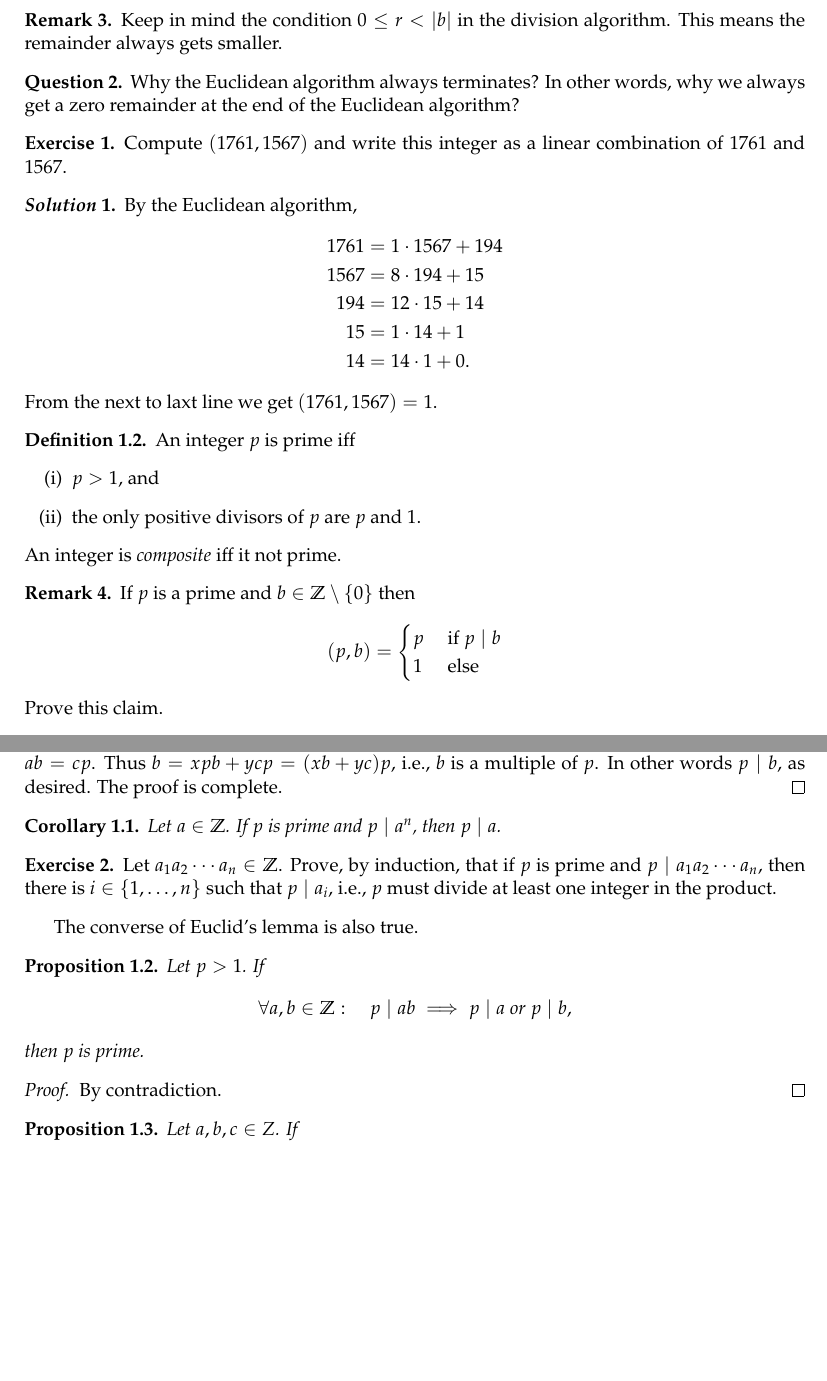
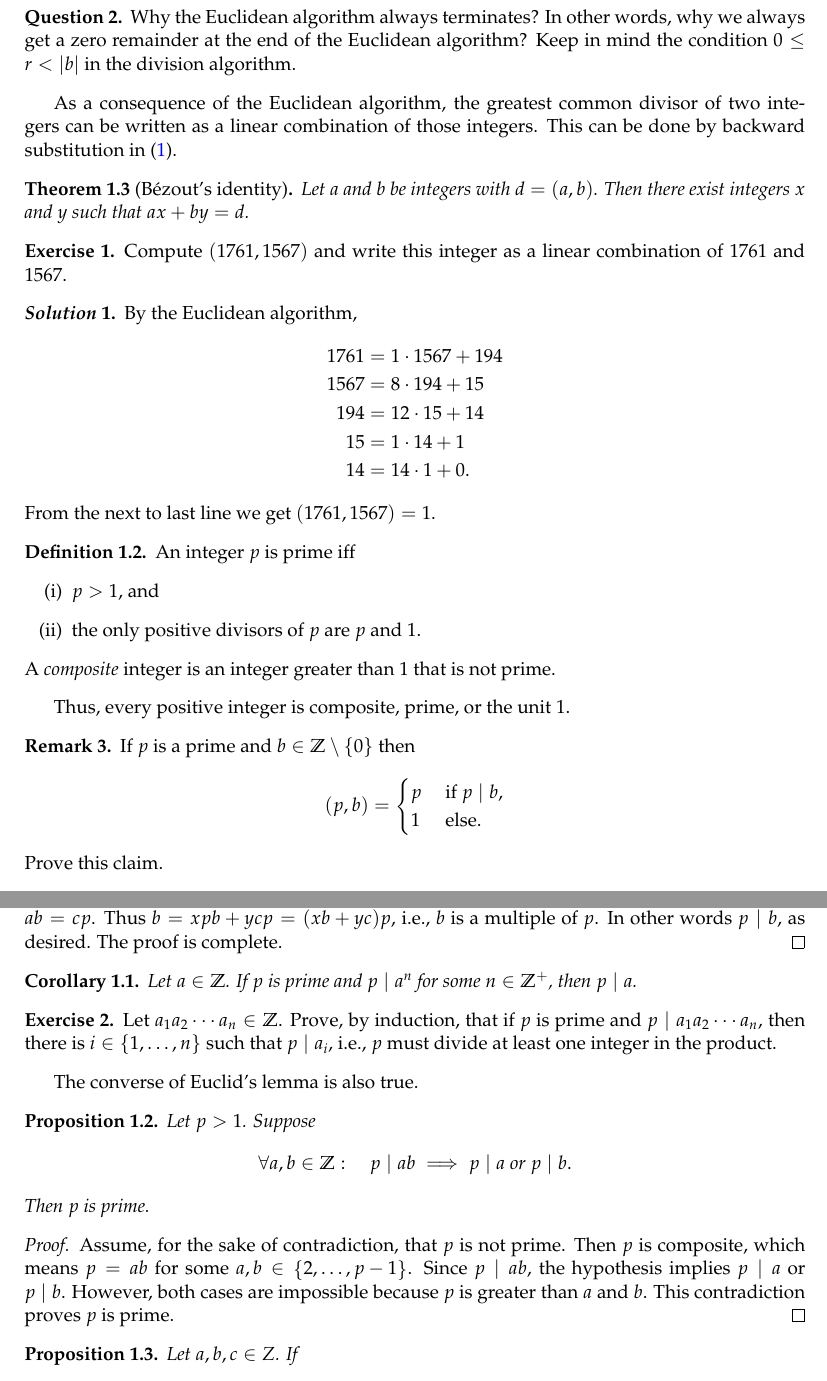
Before and after one commit to christian-chavez/algebra-notes, a LaTeX document (lesson01.tex, which reads preambulo.tex): two parts of pages 2 and 3 of 5, joined at a grey line, cut so that both start at the same text, the shorter picture padded with empty space. Compiled offline with pdfLaTeX.

Commit message:
proof of converse of euclid's lemma and fixed dftn of composite

```diff
--- a/lesson01.tex
+++ b/lesson01.tex
@@ -72,13 +74,17 @@ r_{n-1} & =q_{n+1} r_n
 
-\begin{rem}
-    Keep in mind the condition \(0\leq r < |b|\) in the division algorithm.
-    This means the remainder always gets smaller.
-\end{rem}
 
 \begin{que}
     Why the Euclidean algorithm always terminates? In other words,
     why we always get a zero remainder at the end of the Euclidean algorithm?
+    Keep in mind the condition \(0\leq r < |b|\) in the division algorithm.
 \end{que}
+
+As a consequence of the Euclidean algorithm,
+the greatest common divisor of two integers can be written as a linear combination of those integers. This can be done by backward substitution in \eqref{eqtn:sequence.euclidean.algorithm}.
+
+\begin{teo}[Bézout's identity]
+    Let $a$ and $b$ be integers with $d=(a,b)$. Then there exist integers $x$ and $y$ such that $a x+b y=d$.
+\end{teo}
 
 \begin{eje}
     Compute \((1761, 1567)\) and write this integer as a linear combination of \(1761\) and \(1567\).
@@ -92,7 +98,7 @@ r_{n-1} & =q_{n+1} r_n
     15   &= 1\cdot 14 + 1 \\
     14   &= 14\cdot 1 + 0.
    \end{align*}
-   From the next to laxt line we get \((1761,1567) = 1\).
+   From the next to last line we get \((1761,1567) = 1\).
 \end{sol}
 
 \begin{defi}
@@ -101,14 +107,15 @@ r_{n-1} & =q_{n+1} r_n
         \item \(p>1\), and
         \item the only positive divisors of \(p\) are \(p\) and \(1\).
     \end{enumerate}
-    An integer is \textit{composite} iff it not prime.
+    A \textit{composite} integer is an integer greater than \(1\) that is not prime.
 \end{defi}
 
+Thus, every positive integer is composite, prime, or the unit 1.
 
 \begin{rem}\label{rmk:gcd.of.prime.and.integer}
     If $p$ is a prime and $b \in \mathbb{Z}\setminus \{0\}$ then
 \[
-(p, b)= \begin{cases}p & \text { if } p \mid b \\ 1 & \text { else }\end{cases}
+(p, b)= \begin{cases}p & \text { if } p \mid b, \\ 1 & \text { else.}\end{cases}
 \]
 Prove this claim.
 \end{rem}
@@ -167,7 +174,7 @@ Prove this claim.
 
 \begin{cor}
     Let \(a\in \Z\).
-    If \(p\) is  prime and  \(p\mid a^n\), then \(p\mid a\).
+    If \(p\) is  prime and  \(p\mid a^n\) for some \(n\in\Z^+\), then \(p\mid a\).
 \end{cor}
 
 \begin{eje}
@@ -179,13 +186,17 @@ The converse of Euclid's lemma is also true.
 
 \begin{prop}
     Let \(p>1\).
-    If
-    \[\forall a,b\in \Z  :\quad p\mid ab\implies p\mid a \text{  or  } p\mid b,\]
-    then \(p\) is prime.
+    Suppose
+    \[\forall a,b\in \Z  :\quad p\mid ab\implies p\mid a \text{  or  } p\mid b.\]
+    Then \(p\) is prime.
 \end{prop}
 
 \begin{proof}
-    By contradiction.
+    Assume, for the sake of contradiction, that \(p\) is not prime.
+    Then \(p\) is composite, which means \(p=ab\) for some \(a,b\in \left\{ 2,\ldots, p-1 \right\}\).
+    Since \(p\mid ab\), the hypothesis implies \(p\mid a\) or \(p\mid b\).
+    However, both cases are impossible because \(p\) is greater than \(a\) and \(b\).
+    This contradiction proves \(p\) is prime.
 \end{proof}
 
 
--- a/preambulo.tex
+++ b/preambulo.tex
@@ -69,7 +69,7 @@
 
 %ENTORNOS
 
-\theoremstyle{theorem}
+% \theoremstyle{theorem}
 \newtheorem{teo}{Theorem}[section]
 \newtheorem{prop}{Proposition}[section]
 \newtheorem{lem}{Lemma}[section]
@@ -86,3 +86,8 @@
 \def\contador{}
 \graphicspath{{./figures/}}
 \newcommand{\qand}{\quad\text{and}\quad}
+\usepackage{hyperref}
+\hypersetup{
+    colorlinks=true,    % false: boxed links; true: colored links
+    allcolors=blue,
+}
```
Also changed, not shown: _temp/lesson01.pdf, lesson01.tex (8 more changed lines). Lines whose indentation alone changed are shown as unchanged.
